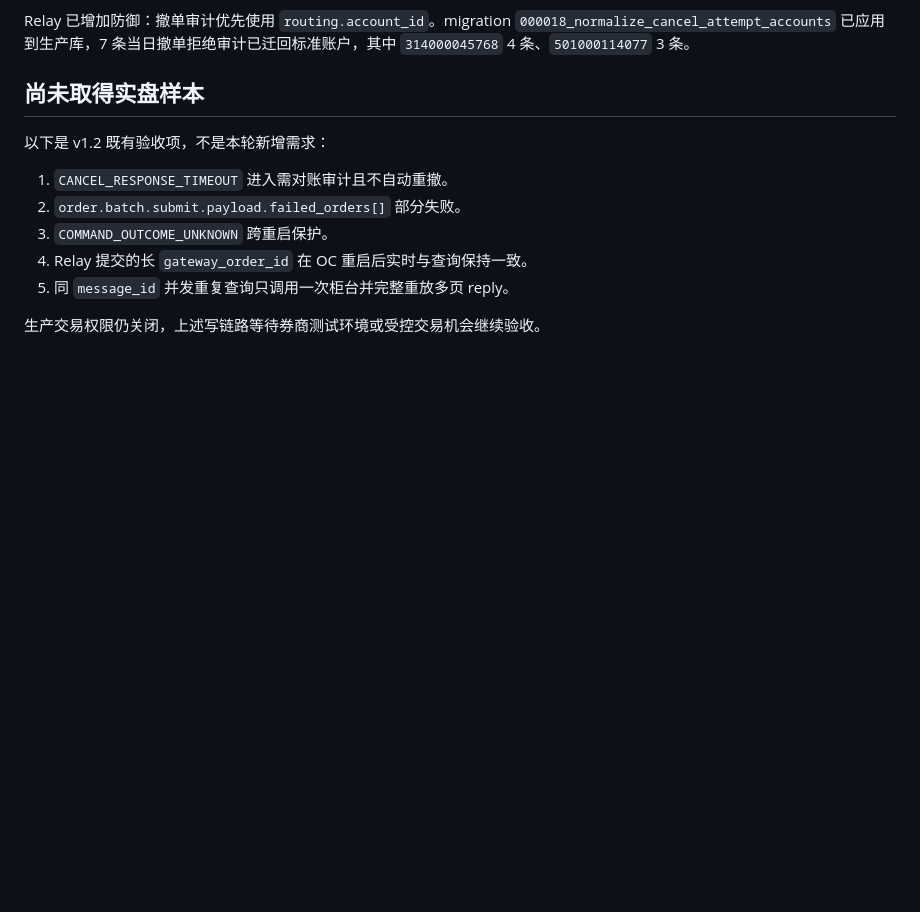
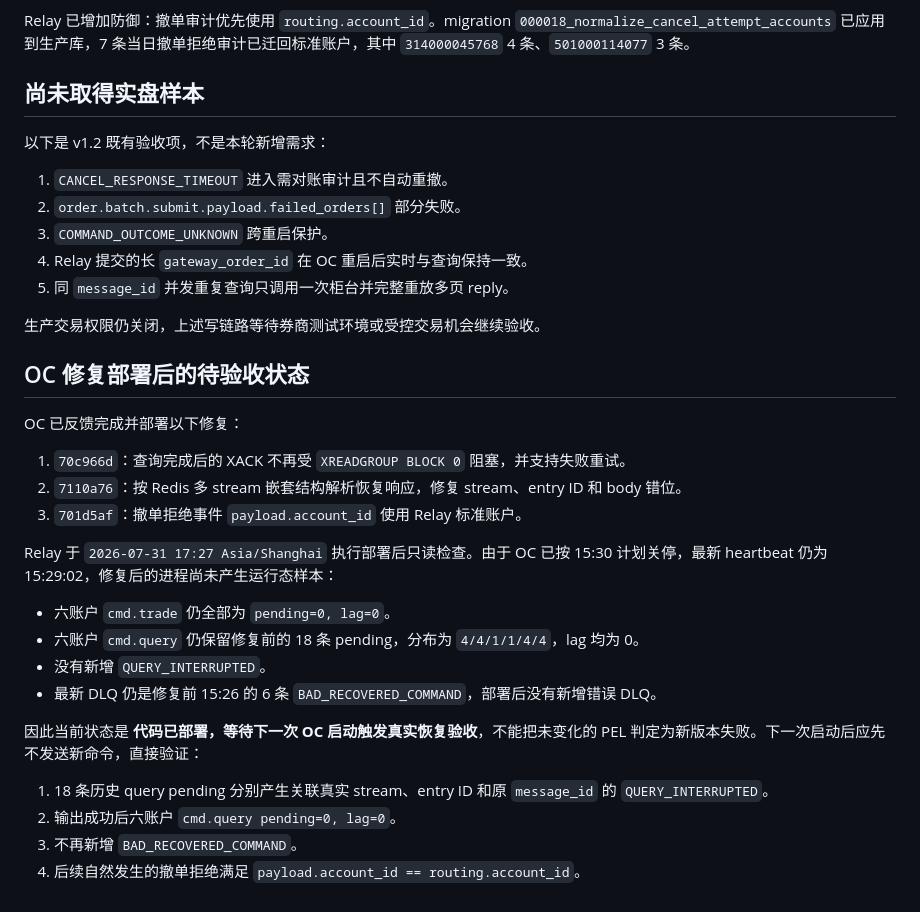
Before and after one commit to abramwang/ti-relay-trader, a Markdown page: docs/OC_V1_2_VALIDATION_REPORT_20260731.md, the part around the change. Rendered like a GitHub page; blank space fills up the shorter version.

Commit message:
docs: track OC recovery fix deployment

```diff
--- a/docs/OC_V1_2_VALIDATION_REPORT_20260731.md
+++ b/docs/OC_V1_2_VALIDATION_REPORT_20260731.md
@@ -73,3 +73,25 @@ Relay 已增加防御：撤单审计优先使用 `routing.account_id`。migratio
 5. 同 `message_id` 并发重复查询只调用一次柜台并完整重放多页 reply。
 
 生产交易权限仍关闭，上述写链路等待券商测试环境或受控交易机会继续验收。
+
+## OC 修复部署后的待验收状态
+
+OC 已反馈完成并部署以下修复：
+
+1. `70c966d`：查询完成后的 XACK 不再受 `XREADGROUP BLOCK 0` 阻塞，并支持失败重试。
+2. `7110a76`：按 Redis 多 stream 嵌套结构解析恢复响应，修复 stream、entry ID 和 body 错位。
+3. `701d5af`：撤单拒绝事件 `payload.account_id` 使用 Relay 标准账户。
+
+Relay 于 `2026-07-31 17:27 Asia/Shanghai` 执行部署后只读检查。由于 OC 已按 15:30 计划关停，最新 heartbeat 仍为 15:29:02，修复后的进程尚未产生运行态样本：
+
+- 六账户 `cmd.trade` 仍全部为 `pending=0, lag=0`。
+- 六账户 `cmd.query` 仍保留修复前的 18 条 pending，分布为 `4/4/1/1/4/4`，lag 均为 0。
+- 没有新增 `QUERY_INTERRUPTED`。
+- 最新 DLQ 仍是修复前 15:26 的 6 条 `BAD_RECOVERED_COMMAND`，部署后没有新增错误 DLQ。
+
+因此当前状态是 **代码已部署，等待下一次 OC 启动触发真实恢复验收**，不能把未变化的 PEL 判定为新版本失败。下一次启动后应先不发送新命令，直接验证：
+
+1. 18 条历史 query pending 分别产生关联真实 stream、entry ID 和原 `message_id` 的 `QUERY_INTERRUPTED`。
+2. 输出成功后六账户 `cmd.query pending=0, lag=0`。
+3. 不再新增 `BAD_RECOVERED_COMMAND`。
+4. 后续自然发生的撤单拒绝满足 `payload.account_id == routing.account_id`。
```
Also changed, not shown: README.md (+1 -0 lines), docs/ROADMAP.md (+2 -2 lines).
